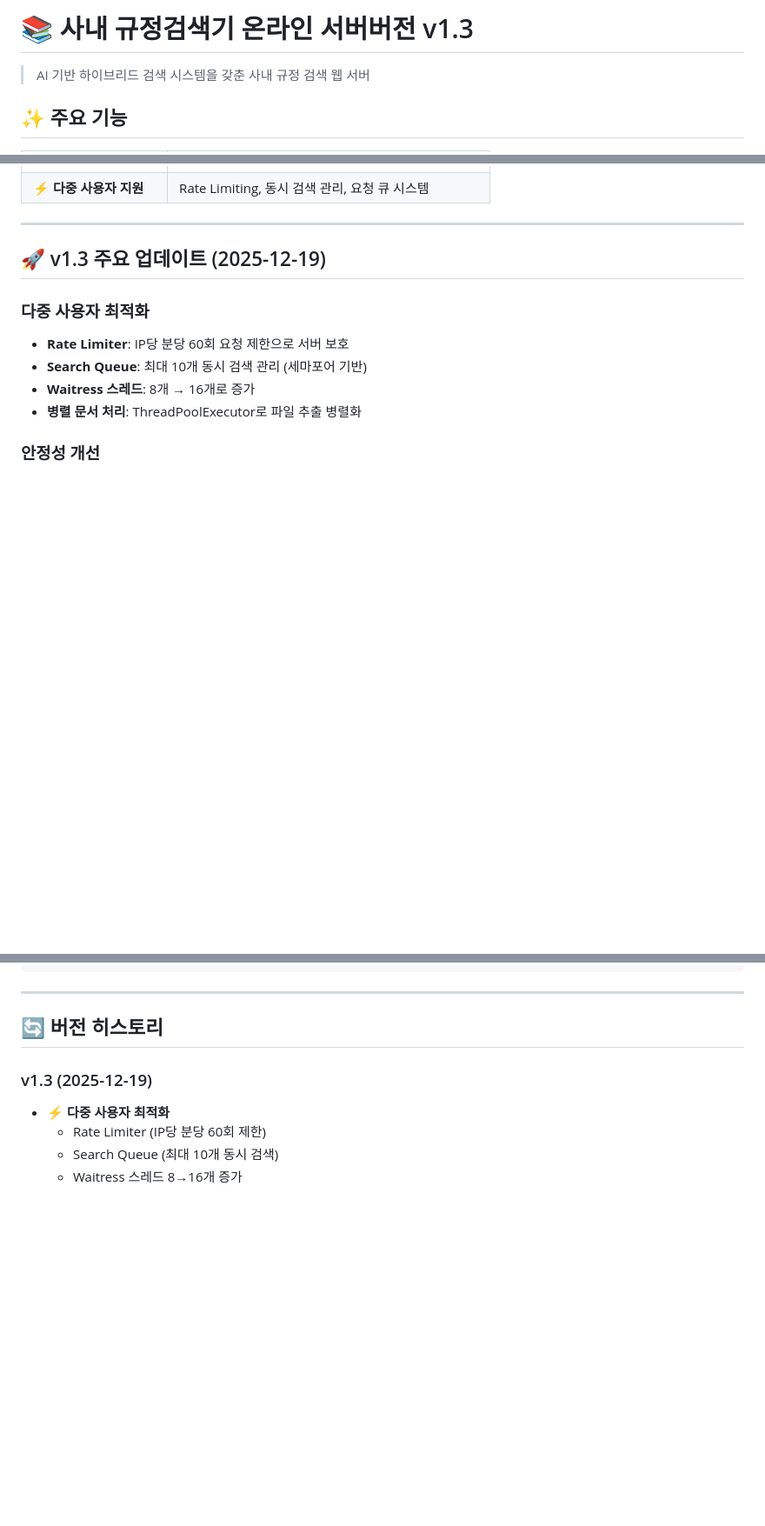
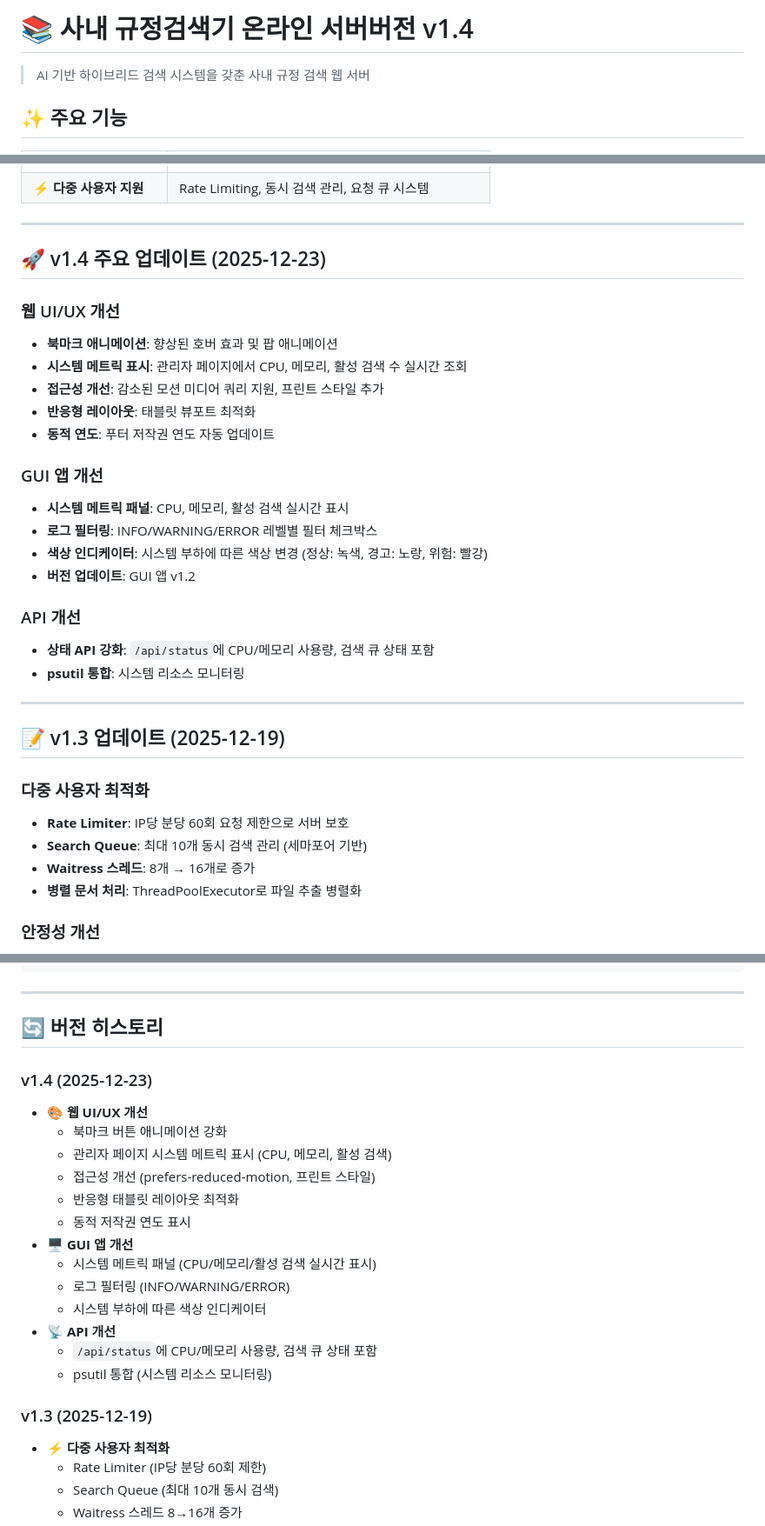
Before and after one commit to twbeatles/Internal-Regulations-Finder-Online, a Markdown page: README.md, 3 parts joined by grey strips. Shown: that part at 87% size. GitHub-like rendering; blank space fills up the shorter version.

Commit message:
Update README for version 1.4 changes
Updated README.md to reflect version 1.4 changes including UI improvements, GUI app enhancements, and API updates.

```diff
--- a/README.md
+++ b/README.md
@@ -1,4 +1,4 @@
-# 📚 사내 규정검색기 온라인 서버버전 v1.3
+# 📚 사내 규정검색기 온라인 서버버전 v1.4
 
 > AI 기반 하이브리드 검색 시스템을 갖춘 사내 규정 검색 웹 서버
 
@@ -23,7 +23,28 @@
 
 ---
 
-## 🚀 v1.3 주요 업데이트 (2025-12-19)
+## 🚀 v1.4 주요 업데이트 (2025-12-23)
+
+### 웹 UI/UX 개선
+- **북마크 애니메이션**: 향상된 호버 효과 및 팝 애니메이션
+- **시스템 메트릭 표시**: 관리자 페이지에서 CPU, 메모리, 활성 검색 수 실시간 조회
+- **접근성 개선**: 감소된 모션 미디어 쿼리 지원, 프린트 스타일 추가
+- **반응형 레이아웃**: 태블릿 뷰포트 최적화
+- **동적 연도**: 푸터 저작권 연도 자동 업데이트
+
+### GUI 앱 개선
+- **시스템 메트릭 패널**: CPU, 메모리, 활성 검색 실시간 표시
+- **로그 필터링**: INFO/WARNING/ERROR 레벨별 필터 체크박스
+- **색상 인디케이터**: 시스템 부하에 따른 색상 변경 (정상: 녹색, 경고: 노랑, 위험: 빨강)
+- **버전 업데이트**: GUI 앱 v1.2
+
+### API 개선
+- **상태 API 강화**: `/api/status`에 CPU/메모리 사용량, 검색 큐 상태 포함
+- **psutil 통합**: 시스템 리소스 모니터링
+
+---
+
+## 📝 v1.3 업데이트 (2025-12-19)
 
 ### 다중 사용자 최적화
 - **Rate Limiter**: IP당 분당 60회 요청 제한으로 서버 보호
@@ -227,6 +249,21 @@ GUI의 **"🌐 포트 변경"** 버튼에서 설정 (기본: 8080)
 
 ## 🔄 버전 히스토리
 
+### v1.4 (2025-12-23)
+- 🎨 **웹 UI/UX 개선**
+  - 북마크 버튼 애니메이션 강화
+  - 관리자 페이지 시스템 메트릭 표시 (CPU, 메모리, 활성 검색)
+  - 접근성 개선 (prefers-reduced-motion, 프린트 스타일)
+  - 반응형 태블릿 레이아웃 최적화
+  - 동적 저작권 연도 표시
+- 🖥️ **GUI 앱 개선**
+  - 시스템 메트릭 패널 (CPU/메모리/활성 검색 실시간 표시)
+  - 로그 필터링 (INFO/WARNING/ERROR)
+  - 시스템 부하에 따른 색상 인디케이터
+- 📡 **API 개선**
+  - `/api/status`에 CPU/메모리 사용량, 검색 큐 상태 포함
+  - psutil 통합 (시스템 리소스 모니터링)
+
 ### v1.3 (2025-12-19)
 - ⚡ **다중 사용자 최적화**
   - Rate Limiter (IP당 분당 60회 제한)
```
Also changed, not shown: other parts of README.md (+2 -1 lines).
